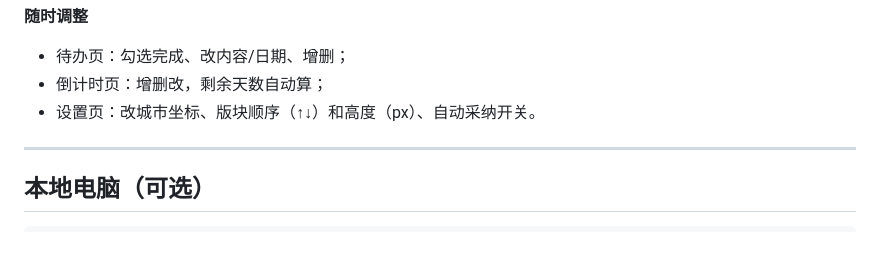
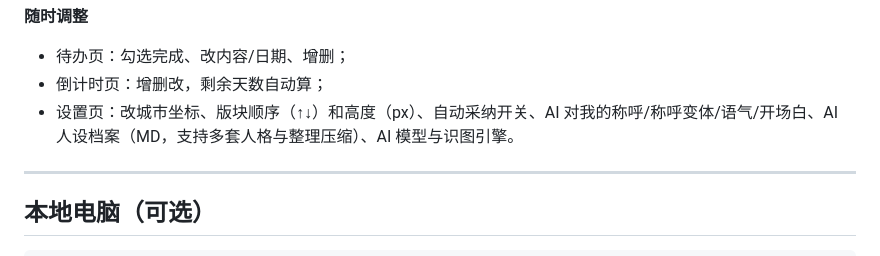
Before and after one commit to jiejinfeilu/aidash-v2, a Markdown page: README.md, the part around the change. Drawn GitHub-style.

```diff
--- a/README.md
+++ b/README.md
@@ -144,7 +144,7 @@ aidash/
 
 - 待办页：勾选完成、改内容/日期、增删；
 - 倒计时页：增删改，剩余天数自动算；
-- 设置页：改城市坐标、版块顺序（↑↓）和高度（px）、自动采纳开关。
+- 设置页：改城市坐标、版块顺序（↑↓）和高度（px）、自动采纳开关、AI 对我的称呼/称呼变体/语气/开场白、AI 人设档案（MD，支持多套人格与整理压缩）、AI 模型与识图引擎。
 
 ---
 
```
